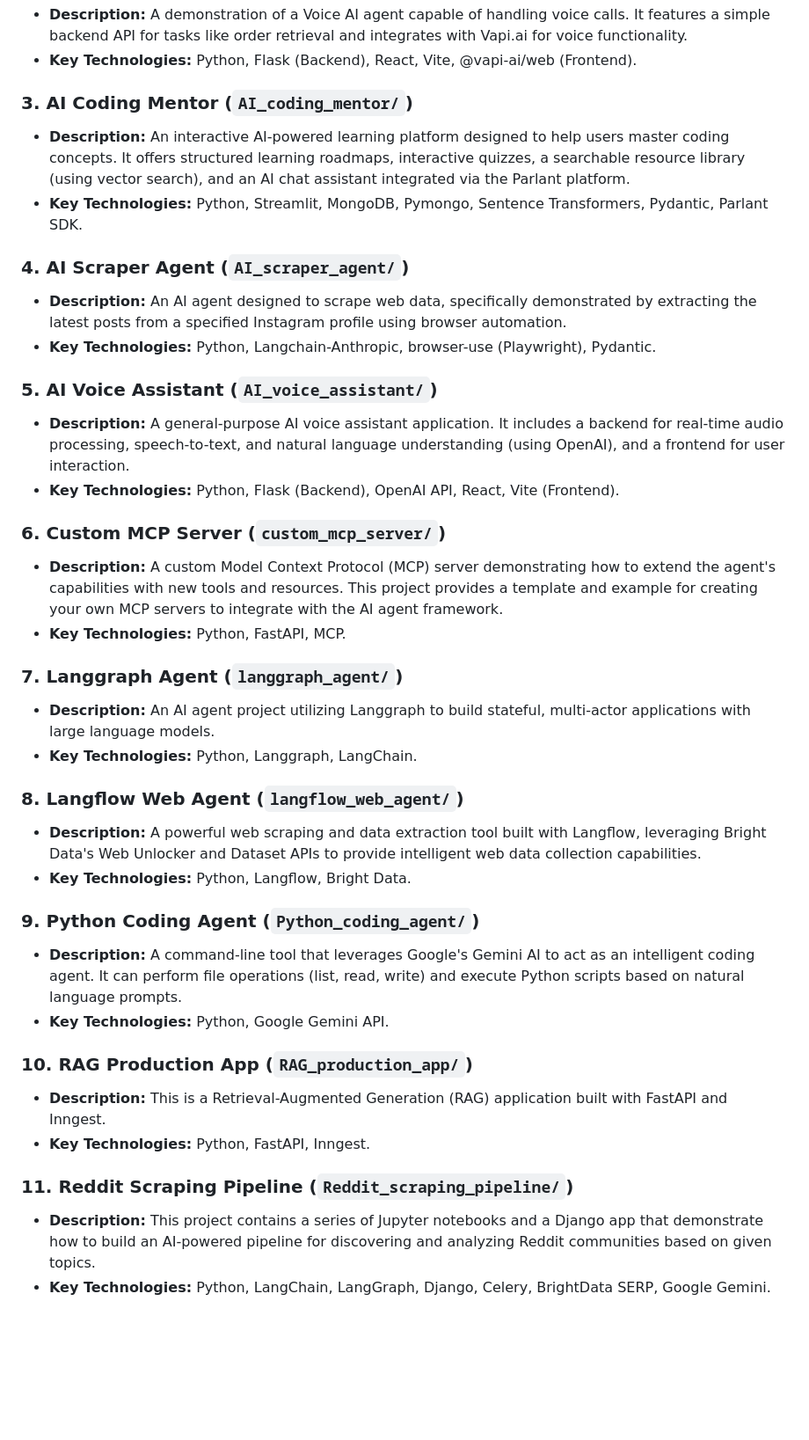
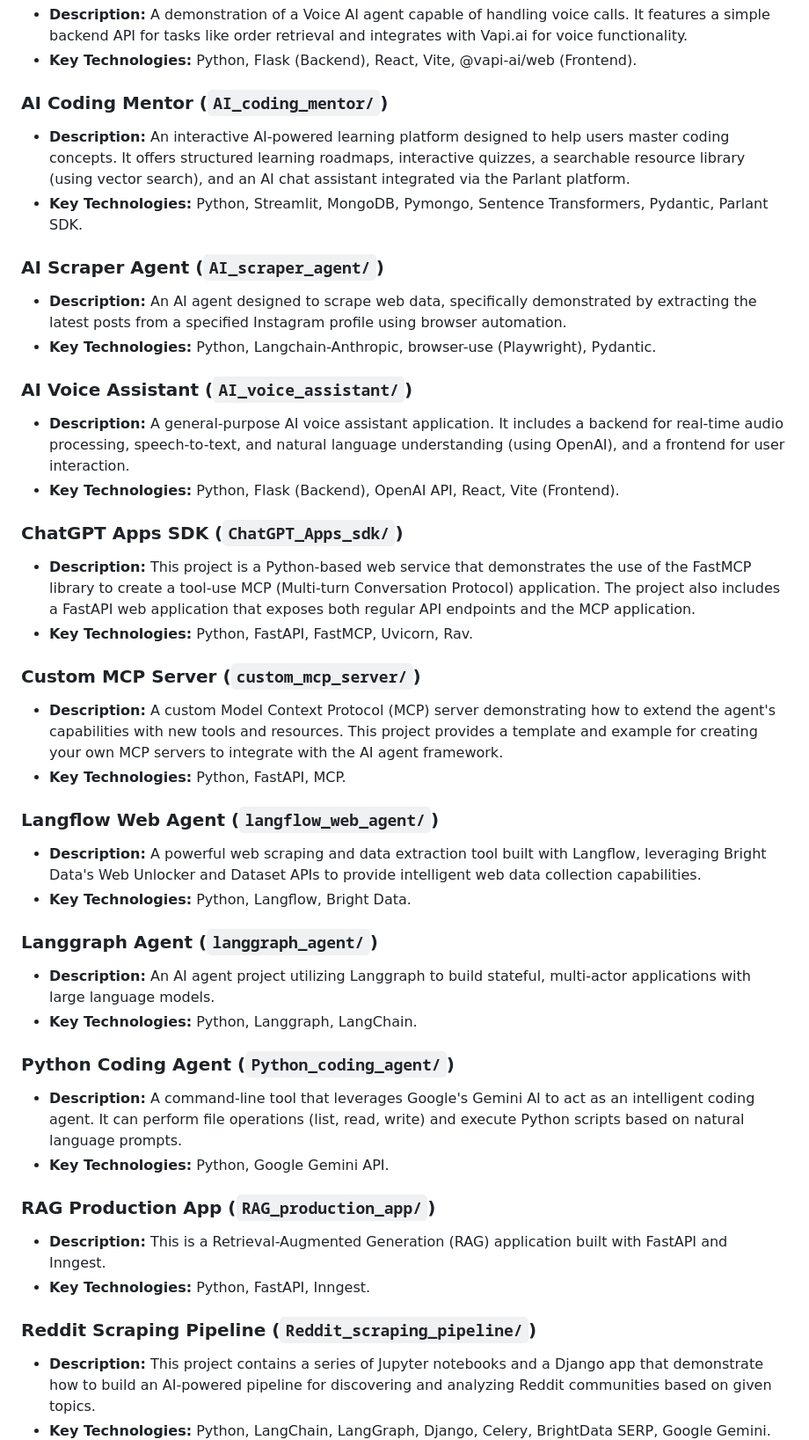
Before and after one commit to dimipash/AI-Python-projects, a Markdown page: README.md, the part around one of its changes. Shown at 88% size. Rendered like a GitHub page; blank space fills up the shorter version.

```diff
--- a/README.md
+++ b/README.md
@@ -16,47 +70,52 @@ Below is a brief overview of the projects included in this repository:
 *   **Description:** A demonstration of a Voice AI agent capable of handling voice calls. It features a simple backend API for tasks like order retrieval and integrates with Vapi.ai for voice functionality.
 *   **Key Technologies:** Python, Flask (Backend), React, Vite, @vapi-ai/web (Frontend).
 
-### 3. AI Coding Mentor (`AI_coding_mentor/`)
+### AI Coding Mentor (`AI_coding_mentor/`)
 
 *   **Description:** An interactive AI-powered learning platform designed to help users master coding concepts. It offers structured learning roadmaps, interactive quizzes, a searchable resource library (using vector search), and an AI chat assistant integrated via the Parlant platform.
 *   **Key Technologies:** Python, Streamlit, MongoDB, Pymongo, Sentence Transformers, Pydantic, Parlant SDK.
 
-### 4. AI Scraper Agent (`AI_scraper_agent/`)
+### AI Scraper Agent (`AI_scraper_agent/`)
 
 *   **Description:** An AI agent designed to scrape web data, specifically demonstrated by extracting the latest posts from a specified Instagram profile using browser automation.
 *   **Key Technologies:** Python, Langchain-Anthropic, browser-use (Playwright), Pydantic.
 
-### 5. AI Voice Assistant (`AI_voice_assistant/`)
+### AI Voice Assistant (`AI_voice_assistant/`)
 
 *   **Description:** A general-purpose AI voice assistant application. It includes a backend for real-time audio processing, speech-to-text, and natural language understanding (using OpenAI), and a frontend for user interaction.
 *   **Key Technologies:** Python, Flask (Backend), OpenAI API, React, Vite (Frontend).
 
-### 6. Custom MCP Server (`custom_mcp_server/`)
+### ChatGPT Apps SDK (`ChatGPT_Apps_sdk/`)
+
+*   **Description:** This project is a Python-based web service that demonstrates the use of the FastMCP library to create a tool-use MCP (Multi-turn Conversation Protocol) application. The project also includes a FastAPI web application that exposes both regular API endpoints and the MCP application.
+*   **Key Technologies:** Python, FastAPI, FastMCP, Uvicorn, Rav.
+
+### Custom MCP Server (`custom_mcp_server/`)
 
 *   **Description:** A custom Model Context Protocol (MCP) server demonstrating how to extend the agent's capabilities with new tools and resources. This project provides a template and example for creating your own MCP servers to integrate with the AI agent framework.
 *   **Key Technologies:** Python, FastAPI, MCP.
 
-### 7. Langgraph Agent (`langgraph_agent/`)
+### Langflow Web Agent (`langflow_web_agent/`)
+
+*   **Description:** A powerful web scraping and data extraction tool built with Langflow, leveraging Bright Data's Web Unlocker and Dataset APIs to provide intelligent web data collection capabilities.
+*   **Key Technologies:** Python, Langflow, Bright Data.
+
+### Langgraph Agent (`langgraph_agent/`)
 
 *   **Description:** An AI agent project utilizing Langgraph to build stateful, multi-actor applications with large language models.
 *   **Key Technologies:** Python, Langgraph, LangChain.
 
-### 8. Langflow Web Agent (`langflow_web_agent/`)
-
-*   **Description:** A powerful web scraping and data extraction tool built with Langflow, leveraging Bright Data's Web Unlocker and Dataset APIs to provide intelligent web data collection capabilities.
-*   **Key Technologies:** Python, Langflow, Bright Data.
-
-### 9. Python Coding Agent (`Python_coding_agent/`)
+### Python Coding Agent (`Python_coding_agent/`)
 
 *   **Description:** A command-line tool that leverages Google's Gemini AI to act as an intelligent coding agent. It can perform file operations (list, read, write) and execute Python scripts based on natural language prompts.
 *   **Key Technologies:** Python, Google Gemini API.
 
-### 10. RAG Production App (`RAG_production_app/`)
+### RAG Production App (`RAG_production_app/`)
 
 *   **Description:** This is a Retrieval-Augmented Generation (RAG) application built with FastAPI and Inngest.
 *   **Key Technologies:** Python, FastAPI, Inngest.
 
-### 11. Reddit Scraping Pipeline (`Reddit_scraping_pipeline/`)
+### Reddit Scraping Pipeline (`Reddit_scraping_pipeline/`)
 
 *   **Description:** This project contains a series of Jupyter notebooks and a Django app that demonstrate how to build an AI-powered pipeline for discovering and analyzing Reddit communities based on given topics.
 *   **Key Technologies:** Python, LangChain, LangGraph, Django, Celery, BrightData SERP, Google Gemini.
```
Also changed, not shown: other parts of README.md (+73 -3 lines).
